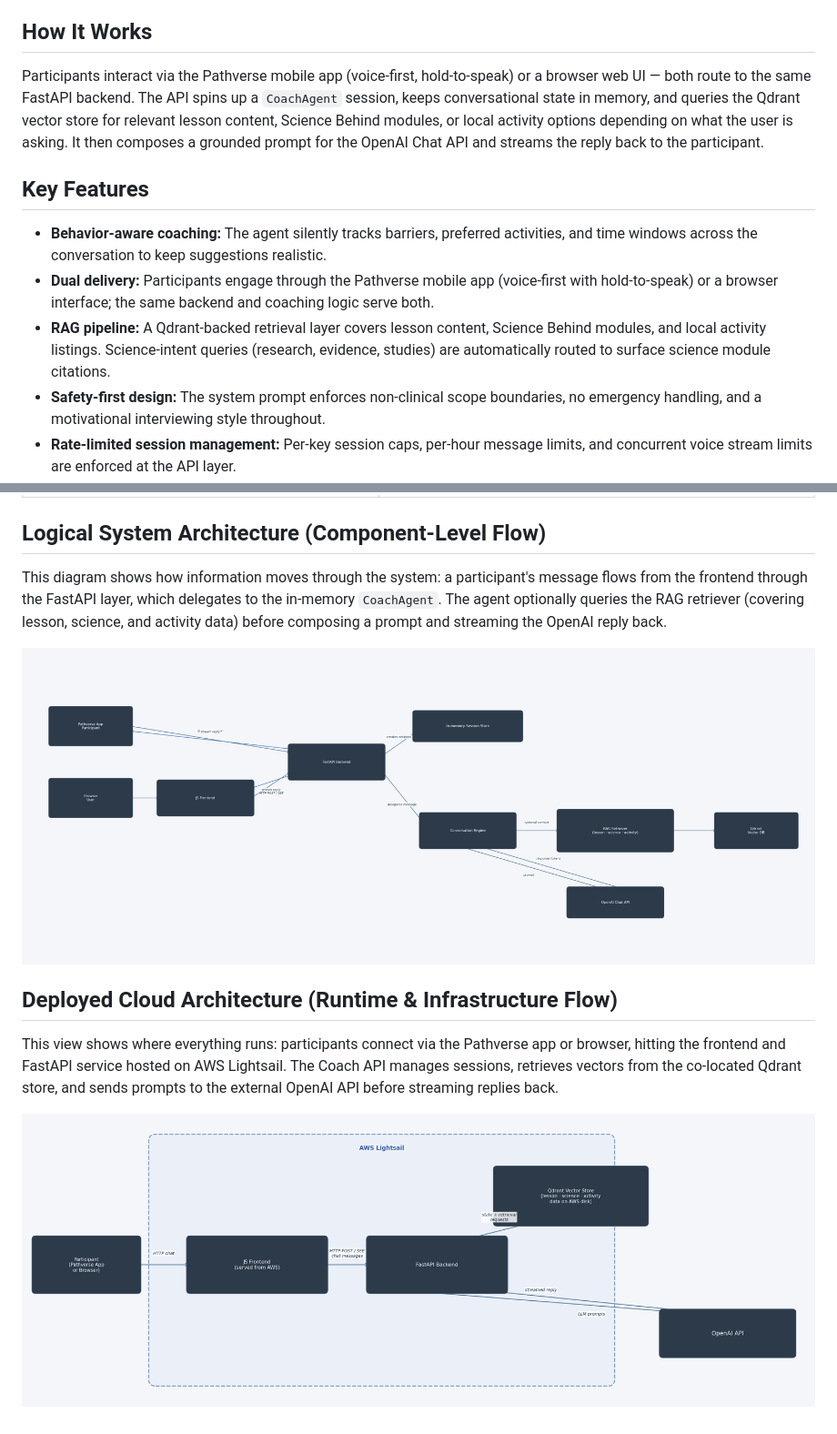
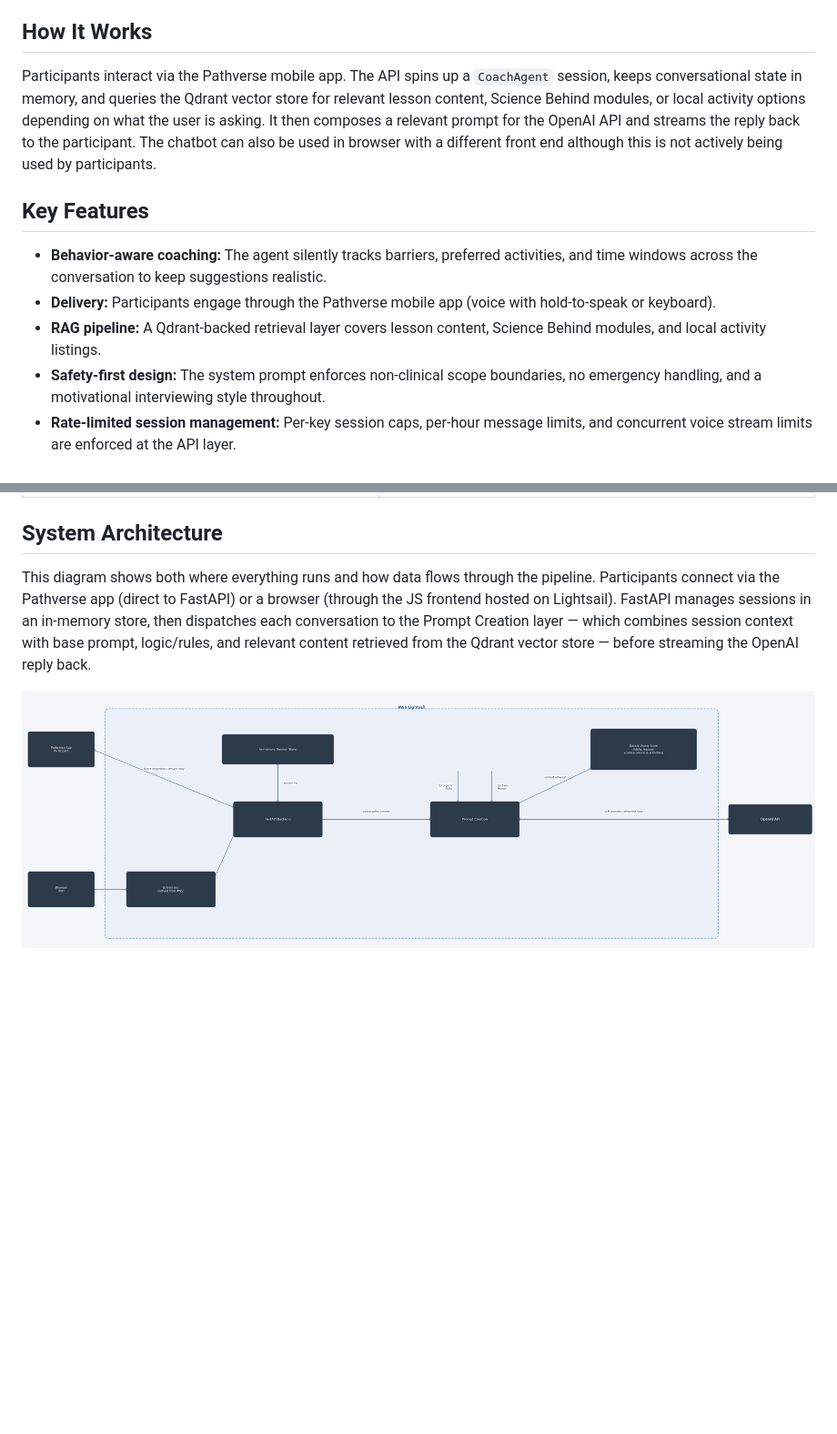
Before and after one commit to ahals42/Reframing-Retirement-AI-Coach, a Markdown page: README.md, 2 parts joined by grey strips. Shown at 91% size. Rendered like a GitHub page; pictures changed too: docs/assets/cloud-architecture.png, docs/assets/logical-architecture.png (deleted); blank space fills up the shorter version.

Commit message:
Consolidate architecture into single expanded system diagram
- Replace separate logical + cloud diagrams with one comprehensive
  cloud diagram showing the full pipeline: dual entry paths
  (Pathverse direct / Browser via JS Frontend), Session Memory Store,
  Prompt Creation with RAG retrieval and (1) Logic & Rules /
  (2) Base Prompt residual inputs, and OpenAI API
- Remove logical-architecture.png and browser-chat.png
- Update README System Architecture section to reflect the single diagram
- Add _gen_diagrams.py to .gitignore (local script, not committed)

```diff
--- a/README.md
+++ b/README.md
@@ -5,12 +5,12 @@ An autonomy-supportive chat coach that helps newly retired adults plan realistic
 Deployed on AWS Lightsail and currently under feasibility testing with participants through the Pathverse mobile app.
 
 ## How It Works
-Participants interact via the Pathverse mobile app (voice-first, hold-to-speak) or a browser web UI — both route to the same FastAPI backend. The API spins up a `CoachAgent` session, keeps conversational state in memory, and queries the Qdrant vector store for relevant lesson content, Science Behind modules, or local activity options depending on what the user is asking. It then composes a grounded prompt for the OpenAI Chat API and streams the reply back to the participant.
+Participants interact via the Pathverse mobile app. The API spins up a `CoachAgent` session, keeps conversational state in memory, and queries the Qdrant vector store for relevant lesson content, Science Behind modules, or local activity options depending on what the user is asking. It then composes a relevant prompt for the OpenAI API and streams the reply back to the participant. The chatbot can also be used in browser with a different front end although this is not actively being used by participants.
 
 ## Key Features
 - **Behavior-aware coaching:** The agent silently tracks barriers, preferred activities, and time windows across the conversation to keep suggestions realistic.
-- **Dual delivery:** Participants engage through the Pathverse mobile app (voice-first with hold-to-speak) or a browser interface; the same backend and coaching logic serve both.
-- **RAG pipeline:** A Qdrant-backed retrieval layer covers lesson content, Science Behind modules, and local activity listings. Science-intent queries (research, evidence, studies) are automatically routed to surface science module citations.
+- **Delivery:** Participants engage through the Pathverse mobile app (voice with hold-to-speak or keyboard).
+- **RAG pipeline:** A Qdrant-backed retrieval layer covers lesson content, Science Behind modules, and local activity listings.
 - **Safety-first design:** The system prompt enforces non-clinical scope boundaries, no emergency handling, and a motivational interviewing style throughout.
 - **Rate-limited session management:** Per-key session caps, per-hour message limits, and concurrent voice stream limits are enforced at the API layer.
 
@@ -29,12 +29,7 @@ Participants interact via the Pathverse mobile app (voice-first, hold-to-speak)
   </tr>
 </table>
 
-## Logical System Architecture (Component-Level Flow)
-This diagram shows how information moves through the system: a participant's message flows from the frontend through the FastAPI layer, which delegates to the in-memory `CoachAgent`. The agent optionally queries the RAG retriever (covering lesson, science, and activity data) before composing a prompt and streaming the OpenAI reply back.
+## System Architecture
+This diagram shows both where everything runs and how data flows through the pipeline. Participants connect via the Pathverse app (direct to FastAPI) or a browser (through the JS frontend hosted on Lightsail). FastAPI manages sessions in an in-memory store, then dispatches each conversation to the Prompt Creation layer — which combines session context with base prompt, logic/rules, and relevant content retrieved from the Qdrant vector store — before streaming the OpenAI reply back.
 
-![Logical system architecture flow](docs/assets/logical-architecture.png)
-
-## Deployed Cloud Architecture (Runtime & Infrastructure Flow)
-This view shows where everything runs: participants connect via the Pathverse app or browser, hitting the frontend and FastAPI service hosted on AWS Lightsail. The Coach API manages sessions, retrieves vectors from the co-located Qdrant store, and sends prompts to the external OpenAI API before streaming replies back.
-
-![Cloud runtime flow](docs/assets/cloud-architecture.png)
+![System architecture](docs/assets/cloud-architecture.png)
```
Also changed, not shown: docs/assets/browser-chat.png (deleted), 1 other file.
